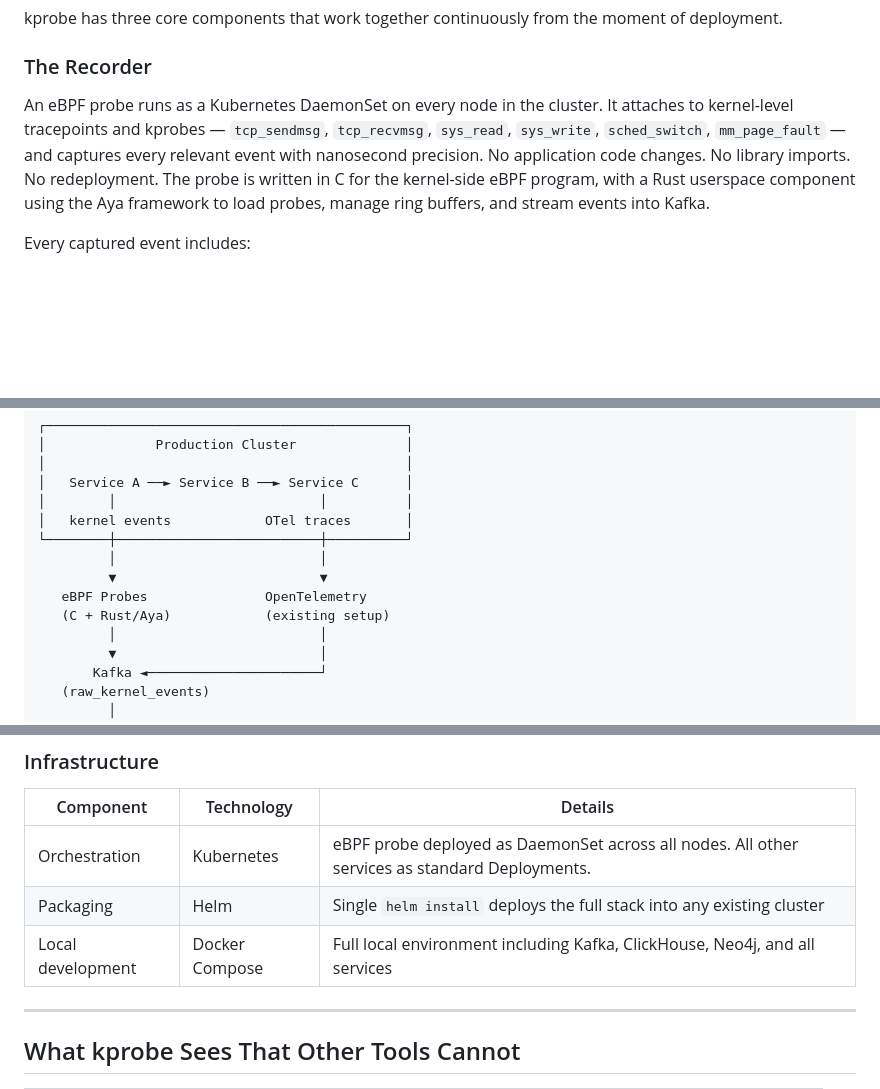
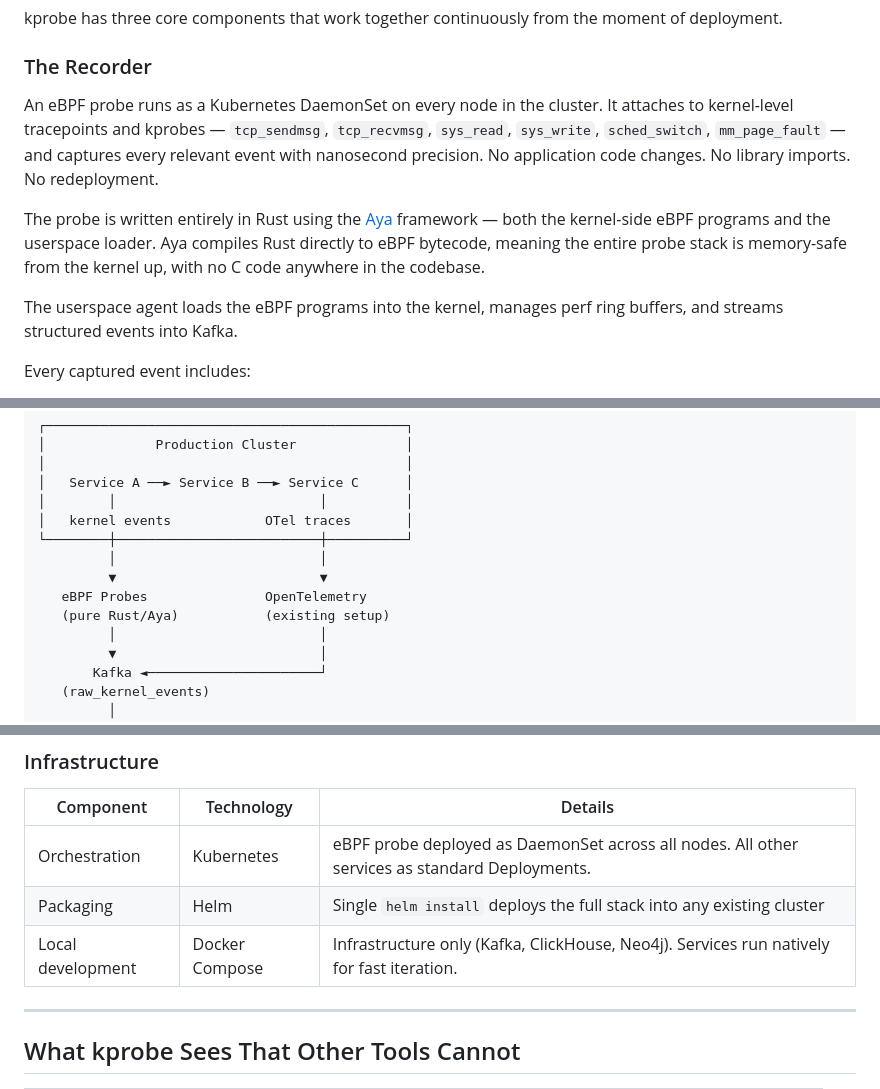
Before and after one commit to YHQZ1/Kprobe, a Markdown page: README.md, 3 parts joined by grey strips. GitHub-like rendering; blank space fills up the shorter version.

```diff
--- a/README.md
+++ b/README.md
@@ -63,7 +62,11 @@ kprobe has three core components that work together continuously from the moment
 
 ### The Recorder
 
-An eBPF probe runs as a Kubernetes DaemonSet on every node in the cluster. It attaches to kernel-level tracepoints and kprobes — `tcp_sendmsg`, `tcp_recvmsg`, `sys_read`, `sys_write`, `sched_switch`, `mm_page_fault` — and captures every relevant event with nanosecond precision. No application code changes. No library imports. No redeployment. The probe is written in C for the kernel-side eBPF program, with a Rust userspace component using the Aya framework to load probes, manage ring buffers, and stream events into Kafka.
+An eBPF probe runs as a Kubernetes DaemonSet on every node in the cluster. It attaches to kernel-level tracepoints and kprobes — `tcp_sendmsg`, `tcp_recvmsg`, `sys_read`, `sys_write`, `sched_switch`, `mm_page_fault` — and captures every relevant event with nanosecond precision. No application code changes. No library imports. No redeployment.
+
+The probe is written entirely in Rust using the [Aya](https://aya-rs.dev) framework — both the kernel-side eBPF programs and the userspace loader. Aya compiles Rust directly to eBPF bytecode, meaning the entire probe stack is memory-safe from the kernel up, with no C code anywhere in the codebase.
+
+The userspace agent loads the eBPF programs into the kernel, manages perf ring buffers, and streams structured events into Kafka.
 
 Every captured event includes:
 
@@ -114,7 +117,7 @@ This enables:
          │                          │
          ▼                          ▼
    eBPF Probes               OpenTelemetry
-   (C + Rust/Aya)            (existing setup)
+   (pure Rust/Aya)           (existing setup)
          │                          │
          ▼                          │
        Kafka ◄──────────────────────┘
@@ -201,7 +251,7 @@ ClickHouse   Go Causal Engine
 | ----------------- | -------------- | ---------------------------------------------------------------------------------------------- |
 | Orchestration     | Kubernetes     | eBPF probe deployed as DaemonSet across all nodes. All other services as standard Deployments. |
 | Packaging         | Helm           | Single `helm install` deploys the full stack into any existing cluster                         |
-| Local development | Docker Compose | Full local environment including Kafka, ClickHouse, Neo4j, and all services                    |
+| Local development | Docker Compose | Infrastructure only (Kafka, ClickHouse, Neo4j). Services run natively for fast iteration.      |
 
 ---
 
```
Also changed, not shown: other parts of README.md (+110 -20 lines).
